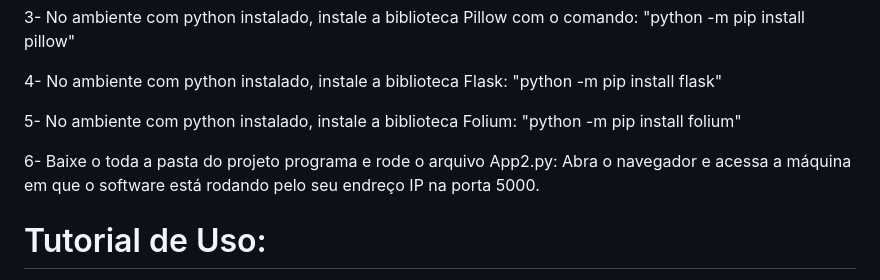
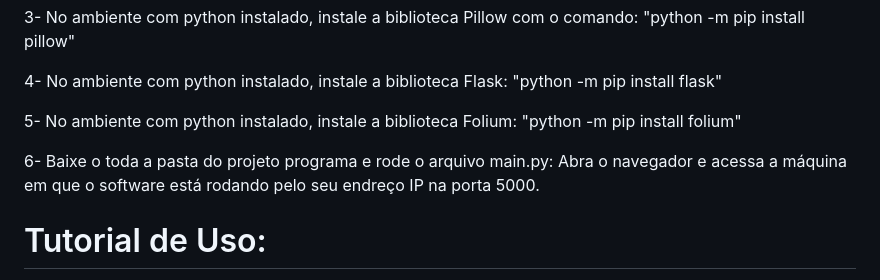
Before and after one commit to AdrianLCS/PlanCom, a Markdown page: README.md, the part around the change. Drawn GitHub-style.

```diff
--- a/README.md
+++ b/README.md
@@ -27,7 +27,7 @@ Cálculo da atenuação rádio.
 
   5- No ambiente com python instalado, instale a biblioteca Folium:  "python -m pip install folium"
 
-  6- Baixe o toda a pasta do projeto programa e rode o arquivo App2.py: Abra o navegador e acessa a máquina em que o software está rodando pelo seu endreço IP na porta 5000.
+  6- Baixe o toda a pasta do projeto programa e rode o arquivo main.py: Abra o navegador e acessa a máquina em que o software está rodando pelo seu endreço IP na porta 5000.
 
 # Tutorial de Uso:
 
```
